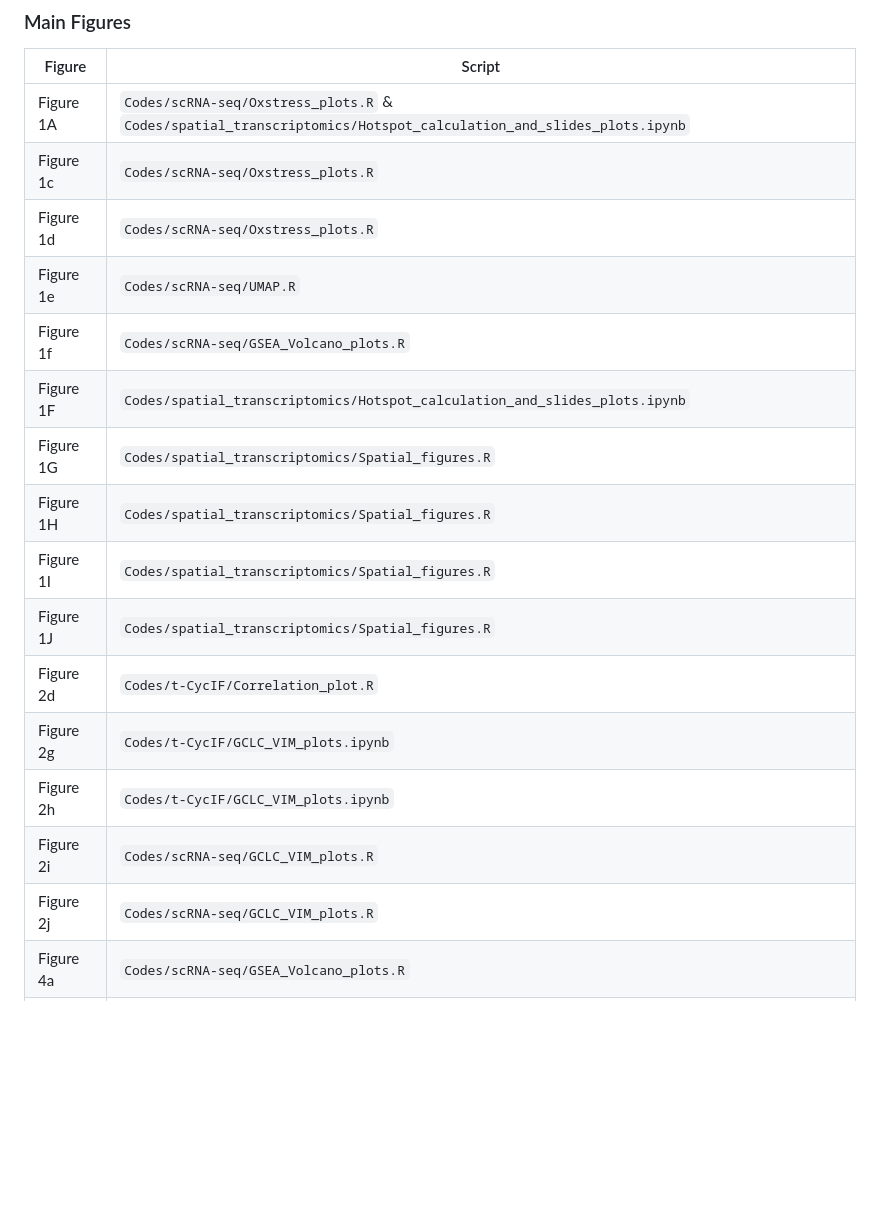
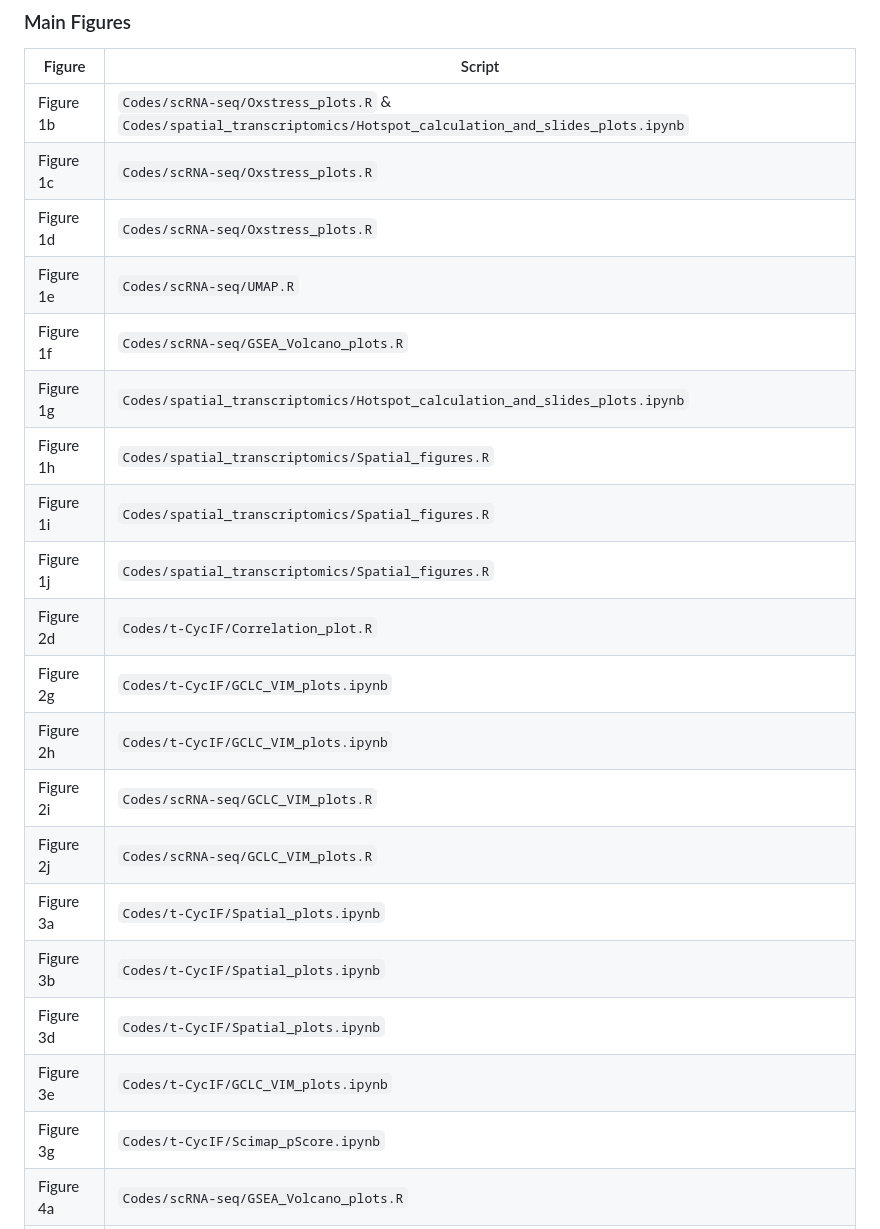
Before and after one commit to farkkilab/Auria_project, a Markdown page: README.md, the part around one of its changes. Rendered like a GitHub page; blank space fills up the shorter version.

```diff
--- a/README.md
+++ b/README.md
@@ -62,21 +62,25 @@ Nomeda Girnius1,2,3*, Tuulia Vallius2,3,4*, Wenqing Chen5, Inga-Maria Launonen5,
 
 | Figure      | Script                                                |
 |-------------|-------------------------------------------------------|
-| Figure 1A   | `Codes/scRNA-seq/Oxstress_plots.R` & `Codes/spatial_transcriptomics/Hotspot_calculation_and_slides_plots.ipynb` |
+| Figure 1b   | `Codes/scRNA-seq/Oxstress_plots.R` & `Codes/spatial_transcriptomics/Hotspot_calculation_and_slides_plots.ipynb` |
 | Figure 1c   | `Codes/scRNA-seq/Oxstress_plots.R`                    |
 | Figure 1d   | `Codes/scRNA-seq/Oxstress_plots.R`                    |
 | Figure 1e   | `Codes/scRNA-seq/UMAP.R`                              |
 | Figure 1f   | `Codes/scRNA-seq/GSEA_Volcano_plots.R`                |
-| Figure 1F   | `Codes/spatial_transcriptomics/Hotspot_calculation_and_slides_plots.ipynb`   |
-| Figure 1G   | `Codes/spatial_transcriptomics/Spatial_figures.R`  |
-| Figure 1H   | `Codes/spatial_transcriptomics/Spatial_figures.R`  |
-| Figure 1I   | `Codes/spatial_transcriptomics/Spatial_figures.R`  |
-| Figure 1J   | `Codes/spatial_transcriptomics/Spatial_figures.R`  |
+| Figure 1g   | `Codes/spatial_transcriptomics/Hotspot_calculation_and_slides_plots.ipynb`   |
+| Figure 1h   | `Codes/spatial_transcriptomics/Spatial_figures.R`  |
+| Figure 1i   | `Codes/spatial_transcriptomics/Spatial_figures.R`  |
+| Figure 1j   | `Codes/spatial_transcriptomics/Spatial_figures.R`  |
 | Figure 2d   | `Codes/t-CycIF/Correlation_plot.R`                    |
 | Figure 2g   | `Codes/t-CycIF/GCLC_VIM_plots.ipynb`                  |
 | Figure 2h   | `Codes/t-CycIF/GCLC_VIM_plots.ipynb`                  |
 | Figure 2i   | `Codes/scRNA-seq/GCLC_VIM_plots.R`                    |
 | Figure 2j   | `Codes/scRNA-seq/GCLC_VIM_plots.R`                    |
+| Figure 3a   | `Codes/t-CycIF/Spatial_plots.ipynb`                   |
+| Figure 3b   | `Codes/t-CycIF/Spatial_plots.ipynb`                   |
+| Figure 3d   | `Codes/t-CycIF/Spatial_plots.ipynb`                   |
+| Figure 3e   | `Codes/t-CycIF/GCLC_VIM_plots.ipynb`                  |
+| Figure 3g   | `Codes/t-CycIF/Scimap_pScore.ipynb`                   |
 | Figure 4a   | `Codes/scRNA-seq/GSEA_Volcano_plots.R`                |
 | Figure 4b   | `Codes/scRNA-seq/GSEA_Volcano_plots.R`                |
 | Figure 4c   | `Codes/scRNA-seq/Proliferation_anastasis_score.ipynb` |
```
Also changed, not shown: other parts of README.md (+7 -11 lines).
